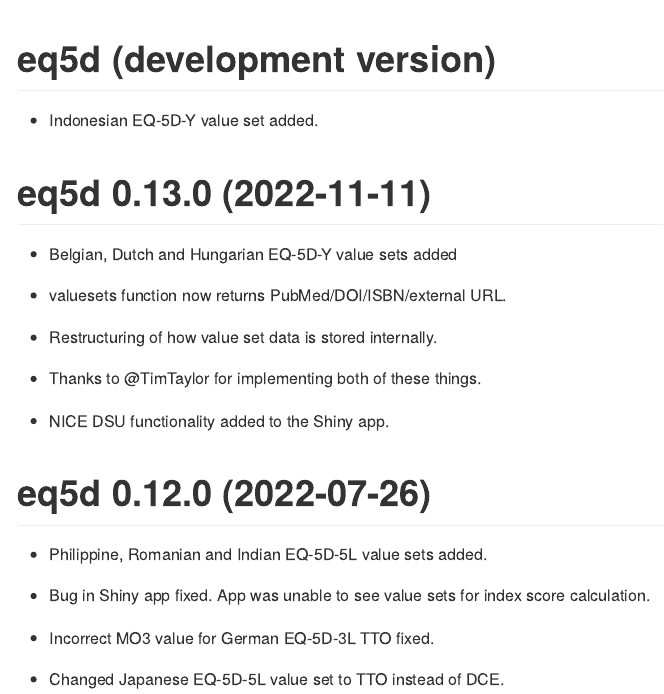
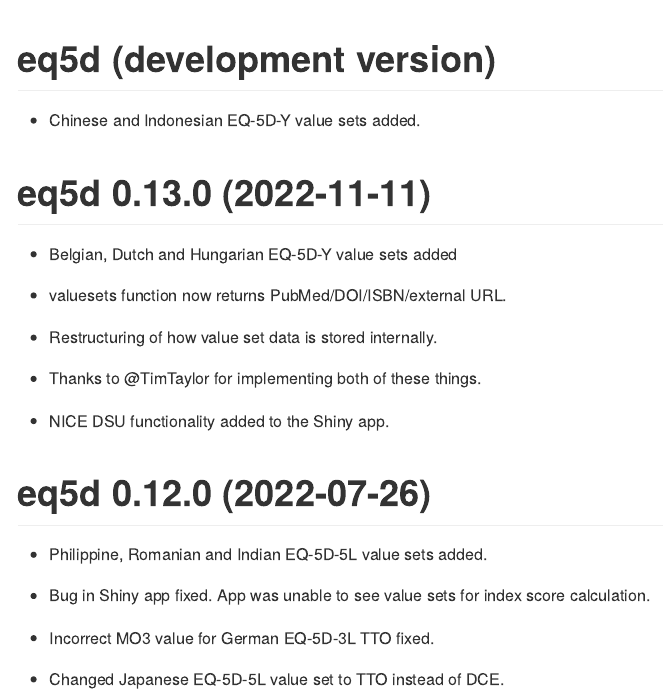
Before and after one commit to fragla/eq5d, an R Markdown document (NEWS.Rmd): the page in a window 1100 px wide, from its top. The pictures show the output file NEWS.md that the author committed with the source, drawn offline in the style of GitHub.

Commit message:
DESCRIPTION, NEWS and docs updated for Chinese EQ-5D-Y value set.

````diff
--- a/NEWS.Rmd
+++ b/NEWS.Rmd
@@ -9,7 +9,7 @@
 ```
 # eq5d (development version)
 
- - Indonesian EQ-5D-Y value set added.
+ - Chinese and Indonesian EQ-5D-Y value sets added.
 
 # eq5d 0.13.0 (2022-11-11)
 
````
Also changed, not shown: NEWS.md, 3 other files.
